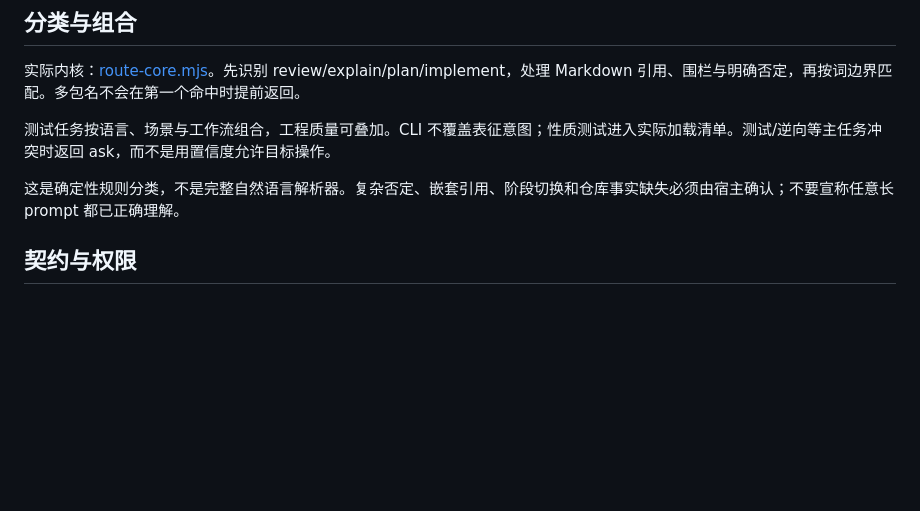
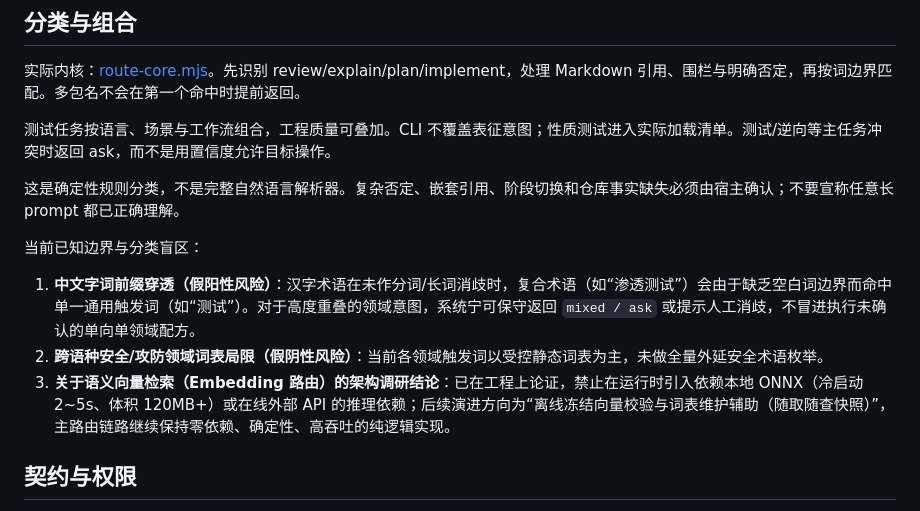
Before and after one commit to lgnorant-lu/ming-lattice, a Markdown page: docs/ROUTER_ARCHITECTURE.md, the part around the change. GitHub-like rendering; blank space fills up the shorter version.

Commit message:
docs(router): document semantic boundary, false positives and vectorization research

```diff
--- a/docs/ROUTER_ARCHITECTURE.md
+++ b/docs/ROUTER_ARCHITECTURE.md
@@ -25,6 +25,11 @@ registry + 本地 SKILL.md 身份 -> 构建时 availability
 
 这是确定性规则分类，不是完整自然语言解析器。复杂否定、嵌套引用、阶段切换和仓库事实缺失必须由宿主确认；不要宣称任意长 prompt 都已正确理解。
 
+当前已知边界与分类盲区：
+1. **中文字词前缀穿透（假阳性风险）**：汉字术语在未作分词/长词消歧时，复合术语（如“渗透测试”）会由于缺乏空白词边界而命中单一通用触发词（如“测试”）。对于高度重叠的领域意图，系统宁可保守返回 `mixed / ask` 或提示人工消歧，不冒进执行未确认的单向单领域配方。
+2. **跨语种安全/攻防领域词表局限（假阴性风险）**：当前各领域触发词以受控静态词表为主，未做全量外延安全术语枚举。
+3. **关于语义向量检索（Embedding 路由）的架构调研结论**：已在工程上论证，禁止在运行时引入依赖本地 ONNX（冷启动 2~5s、体积 120MB+）或在线外部 API 的推理依赖；后续演进方向为“离线冻结向量校验与词表维护辅助（随取随查快照）”，主路由链路继续保持零依赖、确定性、高吞吐的纯逻辑实现。
+
 ## 契约与权限
 
 - [RouteDecision schema](schemas/route-decision.schema.json) 是生产者字段定义；v2 增加模式和显式版本，支持 engineering 领域。当前编排 37 个受控技能，分布于 testing、reverse、ui、engineering、protocol 5 大领域及 13 条可执行配方，其中 `quality-gate-governance` 专用于门禁、runner、制品契约与供应链治理。
```
